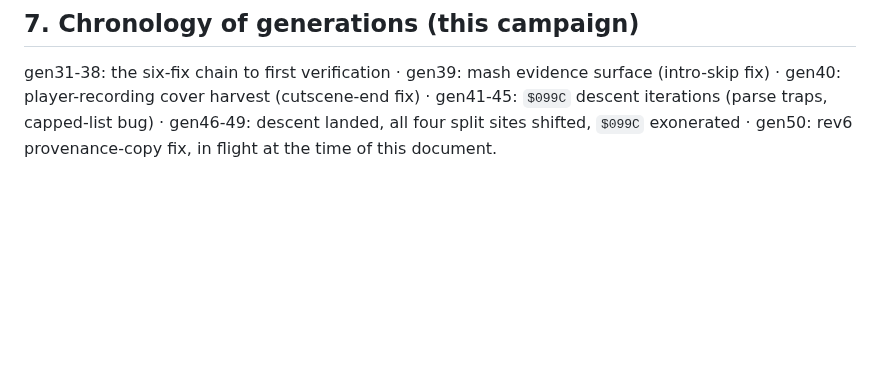
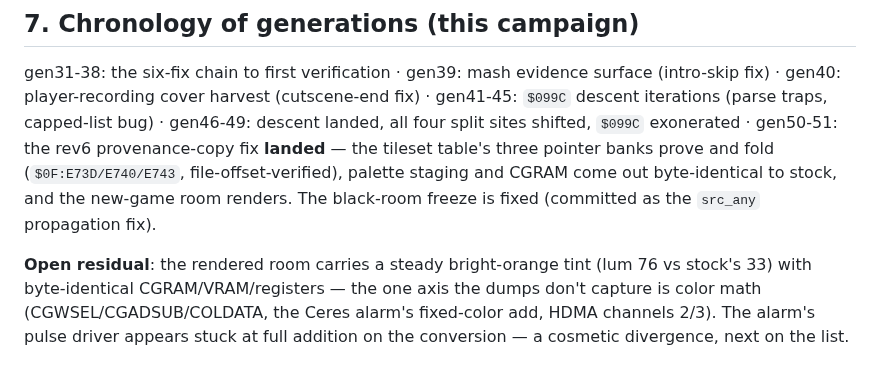
Before and after one commit to oldmachines/yamabuki, a Markdown page: docs/SM_SA1_FINDINGS.md, the part around the change. Rendered like a GitHub page; blank space fills up the shorter version.

Commit message:
docs: SM findings — rev6 landed, black-room fixed, color-math tint residual
Co-Authored-By: Claude Fable 5 <noreply@anthropic.com>
Claude-Session: https://claude.ai/code/session_01X3aVKU6U6pYGqCznYHKcwF

```diff
--- a/docs/SM_SA1_FINDINGS.md
+++ b/docs/SM_SA1_FINDINGS.md
@@ -171,5 +171,15 @@ gen31-38: the six-fix chain to first verification · gen39: mash evidence
 surface (intro-skip fix) · gen40: player-recording cover harvest
 (cutscene-end fix) · gen41-45: `$099C` descent iterations (parse traps,
 capped-list bug) · gen46-49: descent landed, all four split sites shifted,
-`$099C` exonerated · gen50: rev6 provenance-copy fix, in flight at the time
-of this document.
+`$099C` exonerated · gen50-51: the rev6 provenance-copy fix **landed** —
+the tileset table's three pointer banks prove and fold
+(`$0F:E73D/E740/E743`, file-offset-verified), palette staging and CGRAM
+come out byte-identical to stock, and the new-game room renders. The
+black-room freeze is fixed (committed as the `src_any` propagation fix).
+
+**Open residual**: the rendered room carries a steady bright-orange tint
+(lum 76 vs stock's 33) with byte-identical CGRAM/VRAM/registers — the one
+axis the dumps don't capture is color math (CGWSEL/CGADSUB/COLDATA, the
+Ceres alarm's fixed-color add, HDMA channels 2/3). The alarm's pulse
+driver appears stuck at full addition on the conversion — a cosmetic
+divergence, next on the list.
```
